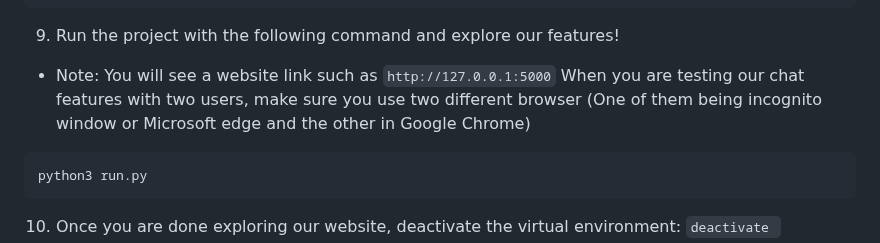
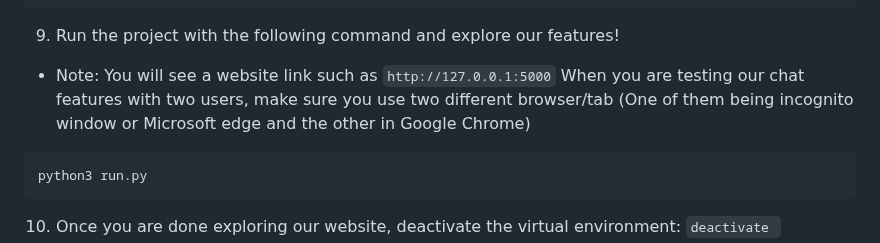
Before and after one commit to kenneth0810/Team-13, a Markdown page: README.md, the part around the change. Rendered like a GitHub page.

Commit message:
Update README.md with more instructions (fixed syntax error)

````diff
--- a/README.md
+++ b/README.md
@@ -78,7 +78,7 @@ exit()
 
 9. Run the project with the following command and explore our features!
 - Note: You will see a website link such as ```http://127.0.0.1:5000```
-When you are testing our chat features with two users, make sure you use two different browser (One of them being incognito window or Microsoft edge and the other in Google Chrome)
+When you are testing our chat features with two users, make sure you use two different browser/tab (One of them being incognito window or Microsoft edge and the other in Google Chrome)
 ```
 python3 run.py
 ```
````
